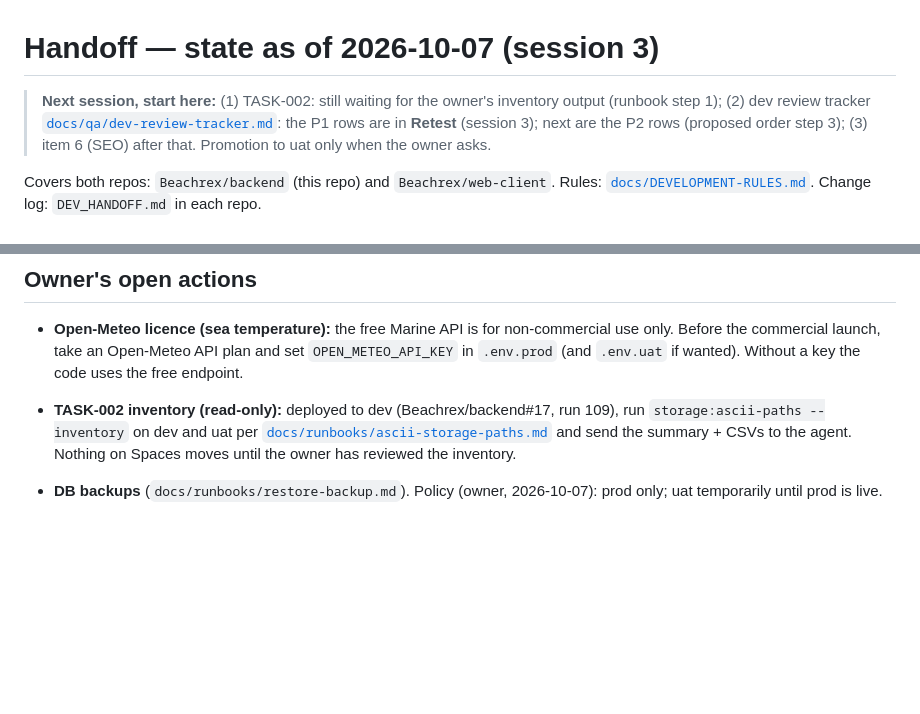
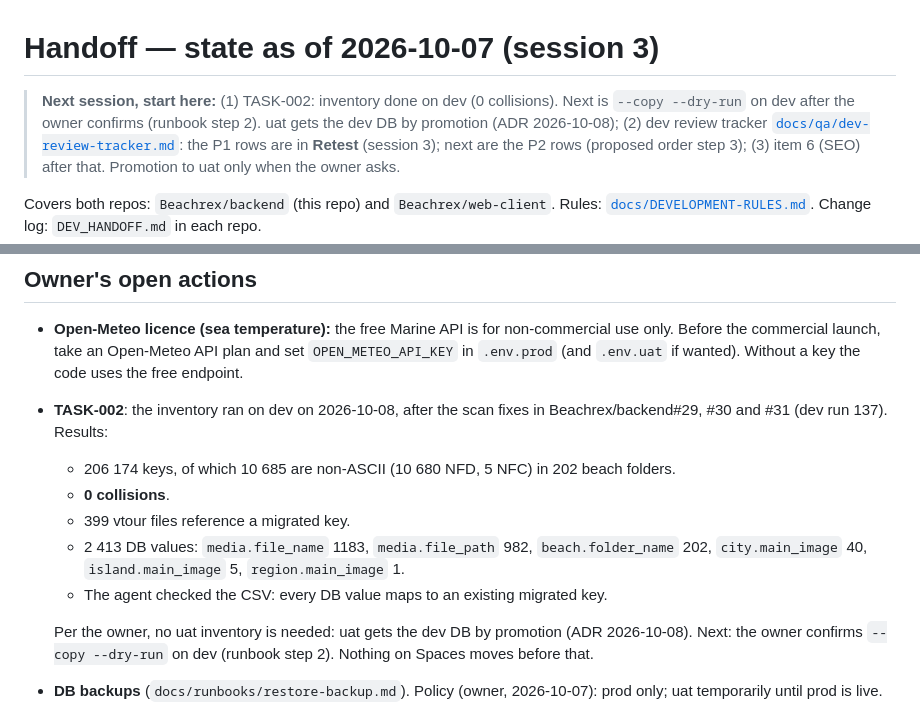
Before and after one commit to Beachrex/backend, a Markdown page: docs/HANDOFF.md, 2 parts joined by grey strips. GitHub-like rendering; blank space fills up the shorter version.

Commit message:
docs(task-002): dev inventory results; DB migrated on dev only, uat via DB promotion
Co-Authored-By: Claude Opus 5.5 <noreply@anthropic.com>
Claude-Session: https://claude.ai/code/session_012j9dfF9V5vc5EKbAnvBebr

```diff
--- a/docs/HANDOFF.md
+++ b/docs/HANDOFF.md
@@ -1,6 +1,6 @@
 # Handoff — state as of 2026-10-07 (session 3)
 
-> **Next session, start here:** (1) TASK-002: still waiting for the owner's inventory output (runbook step 1);
+> **Next session, start here:** (1) TASK-002: inventory done on dev (0 collisions). Next is `--copy --dry-run` on dev after the owner confirms (runbook step 2). uat gets the dev DB by promotion (ADR 2026-10-08);
 > (2) dev review tracker [`docs/qa/dev-review-tracker.md`](qa/dev-review-tracker.md): the P1 rows are in **Retest** (session 3); next are the P2 rows (proposed order step 3);
 > (3) item 6 (SEO) after that. Promotion to uat only when the owner asks.
 
@@ -108,9 +108,15 @@ There is **no** Laravel Cloud anymore. The prod DB will be created from the UAT
 
 - **Open-Meteo licence (sea temperature):** the free Marine API is for non-commercial use only. Before the commercial launch, take an Open-Meteo API plan and set `OPEN_METEO_API_KEY` in `.env.prod` (and `.env.uat` if wanted). Without a key the code uses the free endpoint.
 
-- **TASK-002 inventory (read-only):** deployed to dev (Beachrex/backend#17, run 109), run `storage:ascii-paths --inventory` on dev and uat
-  per [`docs/runbooks/ascii-storage-paths.md`](runbooks/ascii-storage-paths.md) and send the summary + CSVs to the agent.
-  Nothing on Spaces moves until the owner has reviewed the inventory.
+- **TASK-002**: the inventory ran on dev on 2026-10-08, after the scan fixes in Beachrex/backend#29, #30 and #31 (dev run 137). Results:
+  - 206 174 keys, of which 10 685 are non-ASCII (10 680 NFD, 5 NFC) in 202 beach folders.
+  - **0 collisions**.
+  - 399 vtour files reference a migrated key.
+  - 2 413 DB values: `media.file_name` 1183, `media.file_path` 982, `beach.folder_name` 202, `city.main_image` 40, `island.main_image` 5, `region.main_image` 1.
+  - The agent checked the CSV: every DB value maps to an existing migrated key.
+
+  Per the owner, no uat inventory is needed: uat gets the dev DB by promotion (ADR 2026-10-08).
+  Next: the owner confirms `--copy --dry-run` on dev (runbook step 2). Nothing on Spaces moves before that.
 
 - **DB backups** (`docs/runbooks/restore-backup.md`). Policy (owner, 2026-10-07): prod only; uat temporarily until prod is live.
   - 2026-10-07: the owner created the `beachrex-backups` bucket and key and set the `BACKUP_*` vars in `.env.uat`.
```
Also changed, not shown: docs/runbooks/ascii-storage-paths.md (+2 -2 lines), 1 other file.
